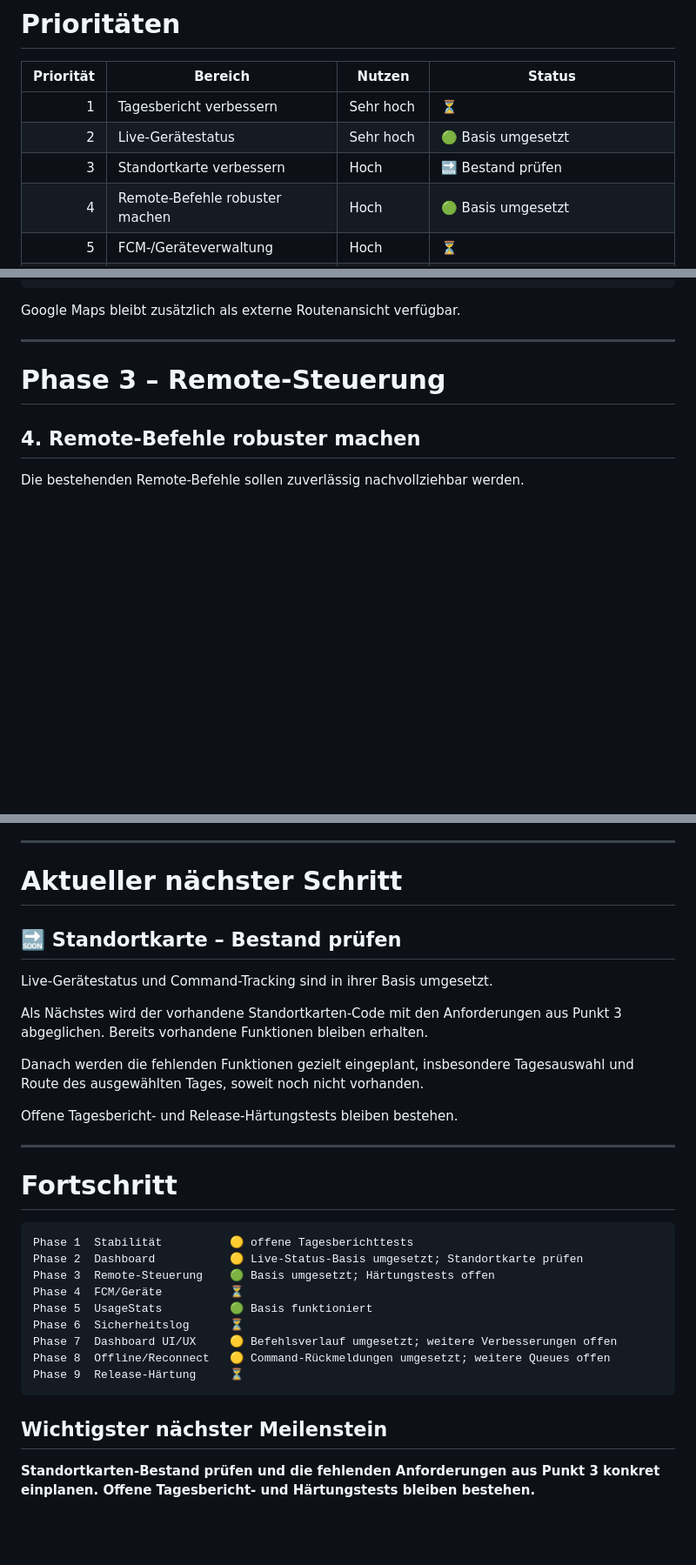
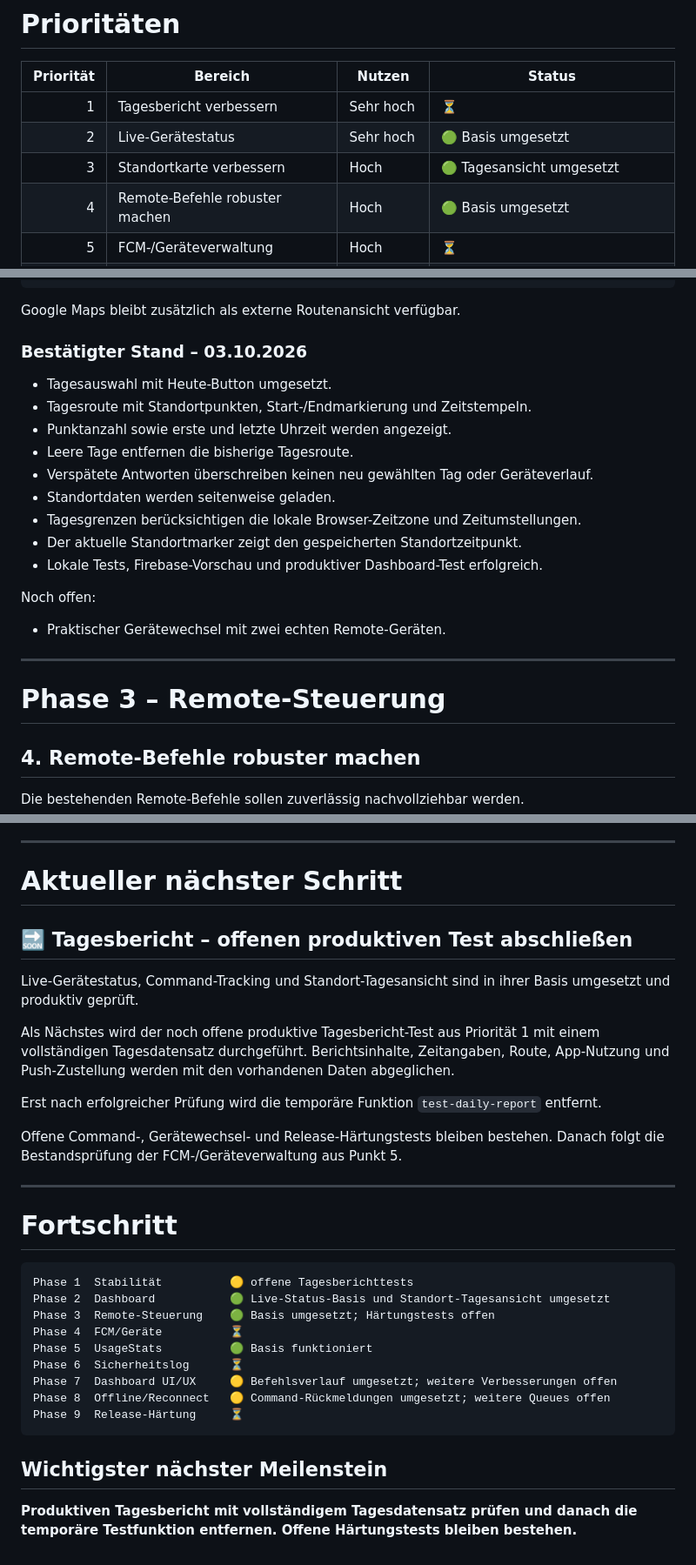
Before and after one commit to Papa-Ikarus/Iki-Anti-Theft-Tool, a Markdown page: Meine Priorität für Iki.md, 3 parts joined by grey strips. Shown at 87% size. GitHub-like rendering; blank space fills up the shorter version.

Commit message:
docs(roadmap): Standort-Tagesansicht als umgesetzt dokumentieren

````diff
--- a/Meine Priorität für Iki.md
+++ b/Meine Priorität für Iki.md
@@ -14,7 +14,7 @@ Ziel ist es, das bestehende System zuerst zu stabilisieren und anschließend sch
 | --------: | ------- | ------ | ------ |
 | 1 | Tagesbericht verbessern | Sehr hoch | ⏳ |
 | 2 | Live-Gerätestatus | Sehr hoch | 🟢 Basis umgesetzt |
-| 3 | Standortkarte verbessern | Hoch | 🔜 Bestand prüfen |
+| 3 | Standortkarte verbessern | Hoch | 🟢 Tagesansicht umgesetzt |
 | 4 | Remote-Befehle robuster machen | Hoch | 🟢 Basis umgesetzt |
 | 5 | FCM-/Geräteverwaltung | Hoch | ⏳ |
 | 6 | UsageStats verbessern | Mittel–hoch | ⏳ |
@@ -156,6 +156,22 @@ Start
 ```
 
 Google Maps bleibt zusätzlich als externe Routenansicht verfügbar.
+
+### Bestätigter Stand – 03.10.2026
+
+* Tagesauswahl mit Heute-Button umgesetzt.
+* Tagesroute mit Standortpunkten, Start-/Endmarkierung und Zeitstempeln.
+* Punktanzahl sowie erste und letzte Uhrzeit werden angezeigt.
+* Leere Tage entfernen die bisherige Tagesroute.
+* Verspätete Antworten überschreiben keinen neu gewählten Tag oder Geräteverlauf.
+* Standortdaten werden seitenweise geladen.
+* Tagesgrenzen berücksichtigen die lokale Browser-Zeitzone und Zeitumstellungen.
+* Der aktuelle Standortmarker zeigt den gespeicherten Standortzeitpunkt.
+* Lokale Tests, Firebase-Vorschau und produktiver Dashboard-Test erfolgreich.
+
+Noch offen:
+
+* Praktischer Gerätewechsel mit zwei echten Remote-Geräten.
 
 ---
 
@@ -517,17 +533,23 @@ Keine wichtigen Datenbankänderungen nur manuell durchführen.
 
 # Aktueller nächster Schritt
 
-## 🔜 Standortkarte – Bestand prüfen
 
-Live-Gerätestatus und Command-Tracking sind in ihrer Basis umgesetzt.
+## 🔜 Tagesbericht – offenen produktiven Test abschließen
 
-Als Nächstes wird der vorhandene Standortkarten-Code mit den Anforderungen
-aus Punkt 3 abgeglichen. Bereits vorhandene Funktionen bleiben erhalten.
+Live-Gerätestatus, Command-Tracking und Standort-Tagesansicht sind
+in ihrer Basis umgesetzt und produktiv geprüft.
 
-Danach werden die fehlenden Funktionen gezielt eingeplant, insbesondere
-Tagesauswahl und Route des ausgewählten Tages, soweit noch nicht vorhanden.
+Als Nächstes wird der noch offene produktive Tagesbericht-Test aus
+Priorität 1 mit einem vollständigen Tagesdatensatz durchgeführt.
+Berichtsinhalte, Zeitangaben, Route, App-Nutzung und Push-Zustellung
+werden mit den vorhandenen Daten abgeglichen.
 
-Offene Tagesbericht- und Release-Härtungstests bleiben bestehen.
+Erst nach erfolgreicher Prüfung wird die temporäre Funktion
+`test-daily-report` entfernt.
+
+Offene Command-, Gerätewechsel- und Release-Härtungstests bleiben bestehen.
+Danach folgt die Bestandsprüfung der FCM-/Geräteverwaltung aus Punkt 5.
+
 
 ---
 
@@ -535,7 +557,7 @@ Offene Tagesbericht- und Release-Härtungstests bleiben bestehen.
 
 ```text
 Phase 1  Stabilität          🟡 offene Tagesberichttests
-Phase 2  Dashboard           🟡 Live-Status-Basis umgesetzt; Standortkarte prüfen
+Phase 2  Dashboard           🟢 Live-Status-Basis und Standort-Tagesansicht umgesetzt
 Phase 3  Remote-Steuerung    🟢 Basis umgesetzt; Härtungstests offen
 Phase 4  FCM/Geräte          ⏳
 Phase 5  UsageStats          🟢 Basis funktioniert
@@ -547,4 +569,4 @@ Phase 9  Release-Härtung     ⏳
 
 ## Wichtigster nächster Meilenstein
 
-**Standortkarten-Bestand prüfen und die fehlenden Anforderungen aus Punkt 3 konkret einplanen. Offene Tagesbericht- und Härtungstests bleiben bestehen.**
+**Produktiven Tagesbericht mit vollständigem Tagesdatensatz prüfen und danach die temporäre Testfunktion entfernen. Offene Härtungstests bleiben bestehen.**
````
